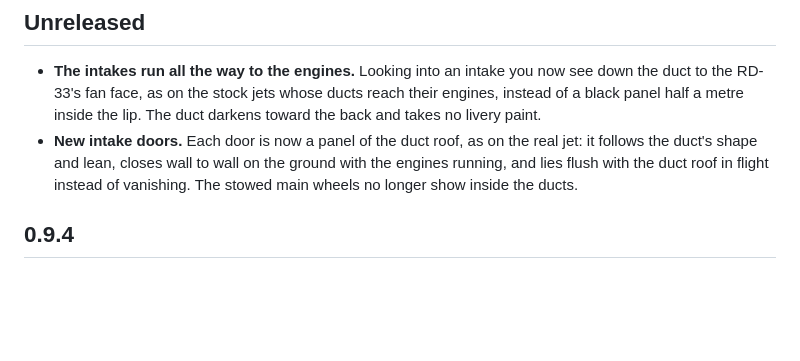
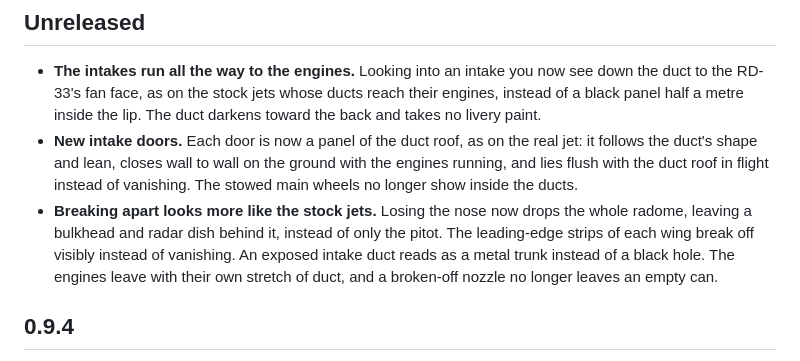
Before and after one commit to IornMan1213/MiG29-NuclearOption, a Markdown page: CHANGELOG.md, the part around the change. Drawn GitHub-style; blank space fills up the shorter version.

Commit message:
Changelog: damage model
Co-Authored-By: Claude Opus 5.5 <noreply@anthropic.com>

```diff
--- a/CHANGELOG.md
+++ b/CHANGELOG.md
@@ -7,6 +7,10 @@
 - **New intake doors.** Each door is now a panel of the duct roof, as on the real jet: it follows the duct's shape and lean, closes
   wall to wall on the ground with the engines running, and lies flush with the duct roof in flight instead of vanishing. The
   stowed main wheels no longer show inside the ducts.
+- **Breaking apart looks more like the stock jets.** Losing the nose now drops the whole radome, leaving a bulkhead and radar dish
+  behind it, instead of only the pitot. The leading-edge strips of each wing break off visibly instead of vanishing. An exposed
+  intake duct reads as a metal trunk instead of a black hole. The engines leave with their own stretch of duct, and a broken-off
+  nozzle no longer leaves an empty can.
 
 ## 0.9.4
 - **The jet as a 3D model for livery painters** (`liveries/model`): `MiG-29.fbx`, the whole jet as the game builds it with its
```
